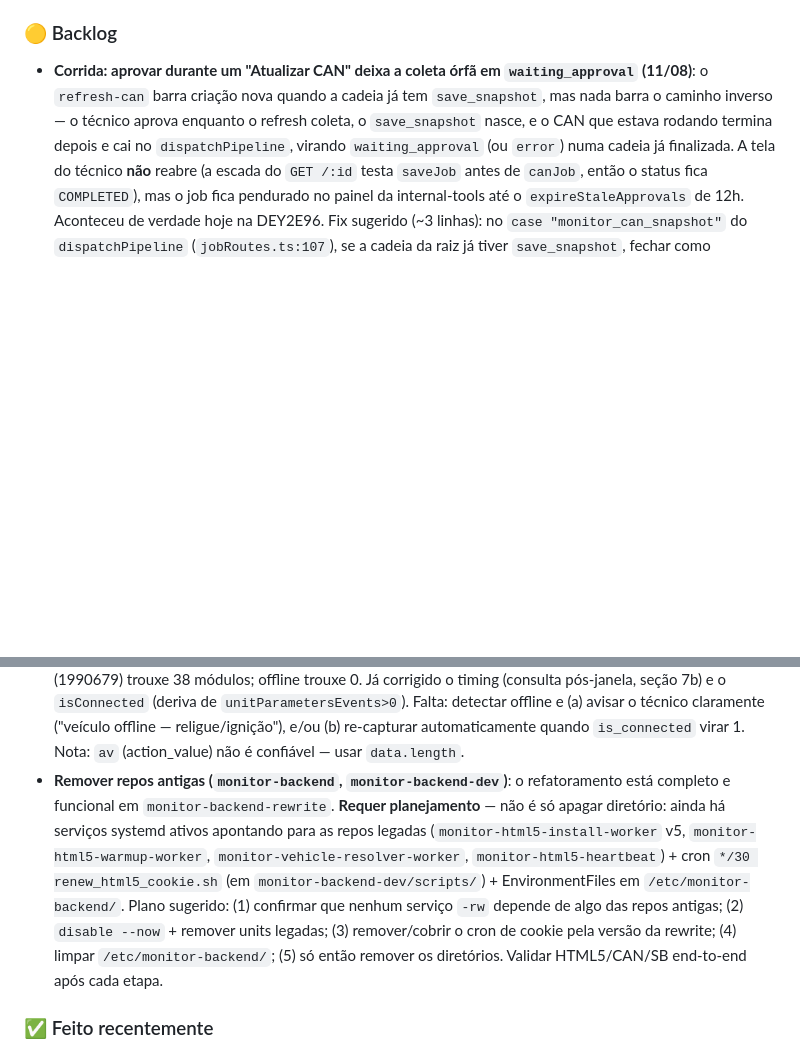
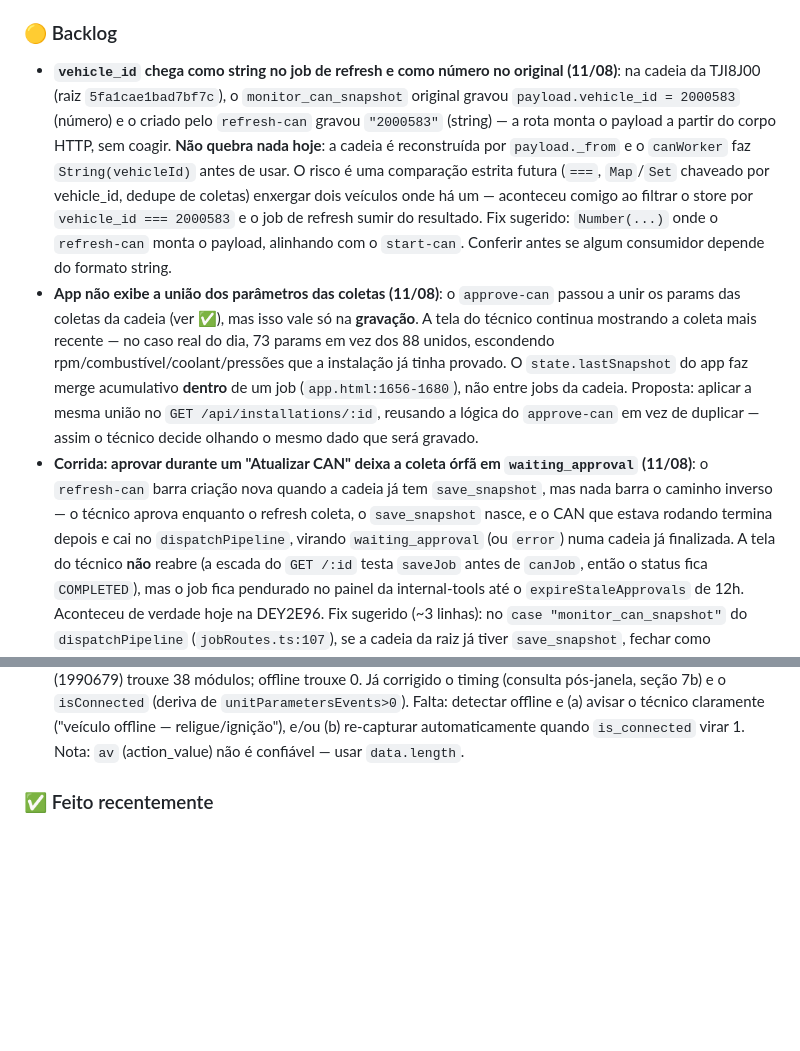
Before and after one commit to Marcusfilho/monitor-backend, a Markdown page: CLAUDE.md, 2 parts joined by grey strips. GitHub-like rendering; blank space fills up the shorter version.

```diff
--- a/CLAUDE.md
+++ b/CLAUDE.md
@@ -172,4 +173,6 @@ Todos seguem: poll loop → `pollNextJob()` → `processJob()` → `completeJob(
 - P3: HTML5_INSTALL com instalação ativa — requer reprodução controlada.
 
 ### 🟡 Backlog
+- **`vehicle_id` chega como string no job de refresh e como número no original (11/08)**: na cadeia da TJI8J00 (raiz `5fa1cae1bad7bf7c`), o `monitor_can_snapshot` original gravou `payload.vehicle_id = 2000583` (número) e o criado pelo `refresh-can` gravou `"2000583"` (string) — a rota monta o payload a partir do corpo HTTP, sem coagir. **Não quebra nada hoje**: a cadeia é reconstruída por `payload._from` e o `canWorker` faz `String(vehicleId)` antes de usar. O risco é uma comparação estrita futura (`===`, `Map`/`Set` chaveado por vehicle_id, dedupe de coletas) enxergar dois veículos onde há um — aconteceu comigo ao filtrar o store por `vehicle_id === 2000583` e o job de refresh sumir do resultado. Fix sugerido: `Number(...)` onde o `refresh-can` monta o payload, alinhando com o `start-can`. Conferir antes se algum consumidor depende do formato string.
+- **App não exibe a união dos parâmetros das coletas (11/08)**: o `approve-can` passou a unir os params das coletas da cadeia (ver ✅), mas isso vale só na **gravação**. A tela do técnico continua mostrando a coleta mais recente — no caso real do dia, 73 params em vez dos 88 unidos, escondendo rpm/combustível/coolant/pressões que a instalação já tinha provado. O `state.lastSnapshot` do app faz merge acumulativo **dentro** de um job (`app.html:1656-1680`), não entre jobs da cadeia. Proposta: aplicar a mesma união no `GET /api/installations/:id`, reusando a lógica do `approve-can` em vez de duplicar — assim o técnico decide olhando o mesmo dado que será gravado.
 - **Corrida: aprovar durante um "Atualizar CAN" deixa a coleta órfã em `waiting_approval` (11/08)**: o `refresh-can` barra criação nova quando a cadeia já tem `save_snapshot`, mas nada barra o caminho inverso — o técnico aprova enquanto o refresh coleta, o `save_snapshot` nasce, e o CAN que estava rodando termina depois e cai no `dispatchPipeline`, virando `waiting_approval` (ou `error`) numa cadeia já finalizada. A tela do técnico **não** reabre (a escada do `GET /:id` testa `saveJob` antes de `canJob`, então o status fica `COMPLETED`), mas o job fica pendurado no painel da internal-tools até o `expireStaleApprovals` de 12h. Aconteceu de verdade hoje na DEY2E96. Fix sugerido (~3 linhas): no `case "monitor_can_snapshot"` do `dispatchPipeline` (`jobRoutes.ts:107`), se a cadeia da raiz já tiver `save_snapshot`, fechar como `completed` em vez de `waiting_approval`/`error`. Cuidado ao decidir o inverso — **não** aproveitar esse snapshot tardio para reescrever o registro já exportado.
@@ -198,6 +196,5 @@ Todos seguem: poll loop → `pollNextJob()` → `processJob()` → `completeJob(
 - **Melhorias admin.html** — ⚠️ **reavaliar o escopo: (1), (2) e (3) já existem no painel de Jobs da `internal-tools` desde 06/08 (ver ✅)**, e a decisão do usuário nesta data é que **o acompanhamento administrativo mora na internal-tools, não no `public/app.html`** — o app é de uso dos técnicos de campo, a internal-tools é a ferramenta administrativa (ver [[acompanhamento-jobs-mora-na-internal-tools]]). Sobra de fato só o item (4). Itens originais: (1) exibe só 1 instalação ativa mesmo com múltiplas em paralelo; (2) botão Retry (↺) em jobs `error`; (3) botão Encerrar (✕) independente de status; (4) mover link admin para ícone discreto no rodapé (⚙), visível só para admin.
 - **Documentar o painel de Jobs no `CLAUDE.md` da `internal-tools`**: o acoplamento novo (SPA da internal-tools consumindo `/api/jobs` e `/api/admin/jobs/:id/{cancel,retry}` deste backend via proxy no express :3001) não está registrado lá. O lugar natural é junto do parágrafo que já documenta a outra ponte entre as repos — o `fieldService` lendo `monitor-backend-rewrite/data/monitor.db` (Marco 19). Oferecido ao usuário em 06/08, ficou para depois.
 - **CAN com veículo offline — moduleState/instalação não aparece**: `get_monitor_module_state` retorna `data:0` (e `av=0`) quando o veículo está offline durante a captura — sem registros de módulo no servidor, o CAN não tem o que mostrar e a instalação não "aparece" completa. Confirmado em 29/06: veículo online (1990679) trouxe 38 módulos; offline trouxe 0. Já corrigido o timing (consulta pós-janela, seção 7b) e o `isConnected` (deriva de `unitParametersEvents>0`). Falta: detectar offline e (a) avisar o técnico claramente ("veículo offline — religue/ignição"), e/ou (b) re-capturar automaticamente quando `is_connected` virar 1. Nota: `av` (action_value) não é confiável — usar `data.length`.
-- **Remover repos antigas (`monitor-backend`, `monitor-backend-dev`)**: o refatoramento está completo e funcional em `monitor-backend-rewrite`. **Requer planejamento** — não é só apagar diretório: ainda há serviços systemd ativos apontando para as repos legadas (`monitor-html5-install-worker` v5, `monitor-html5-warmup-worker`, `monitor-vehicle-resolver-worker`, `monitor-html5-heartbeat`) + cron `*/30 renew_html5_cookie.sh` (em `monitor-backend-dev/scripts/`) + EnvironmentFiles em `/etc/monitor-backend/`. Plano sugerido: (1) confirmar que nenhum serviço `-rw` depende de algo das repos antigas; (2) `disable --now` + remover units legadas; (3) remover/cobrir o cron de cookie pela versão da rewrite; (4) limpar `/etc/monitor-backend/`; (5) só então remover os diretórios. Validar HTML5/CAN/SB end-to-end após cada etapa.
 
 ### ✅ Feito recentemente
```
Also changed, not shown: other parts of CLAUDE.md (+6 -6 lines).
